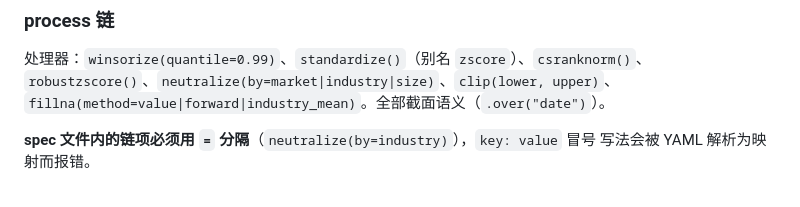
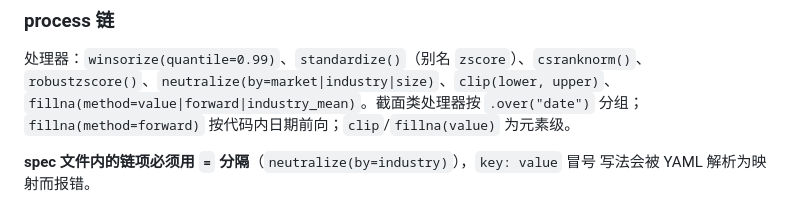
Before and after one commit to marcas-G/quant-platform, a Markdown page: docs/interface.md, the part around the change. Drawn GitHub-style.

Commit message:
docs: correct process chain semantics description
Co-Authored-By: Claude <noreply@anthropic.com>

```diff
--- a/docs/interface.md
+++ b/docs/interface.md
@@ -209,7 +209,8 @@ DuckDB 只读加载；SQL-first 过滤；`date` cast `pl.Date`；数值列 float
 
 处理器：`winsorize(quantile=0.99)`、`standardize()`（别名 `zscore`）、`csranknorm()`、
 `robustzscore()`、`neutralize(by=market|industry|size)`、`clip(lower, upper)`、
-`fillna(method=value|forward|industry_mean)`。全部截面语义（`.over("date")`）。
+`fillna(method=value|forward|industry_mean)`。截面类处理器按 `.over("date")` 分组；
+`fillna(method=forward)` 按代码内日期前向；`clip`/`fillna(value)` 为元素级。
 
 **spec 文件内的链项必须用 `=` 分隔**（`neutralize(by=industry)`），`key: value` 冒号
 写法会被 YAML 解析为映射而报错。
```
